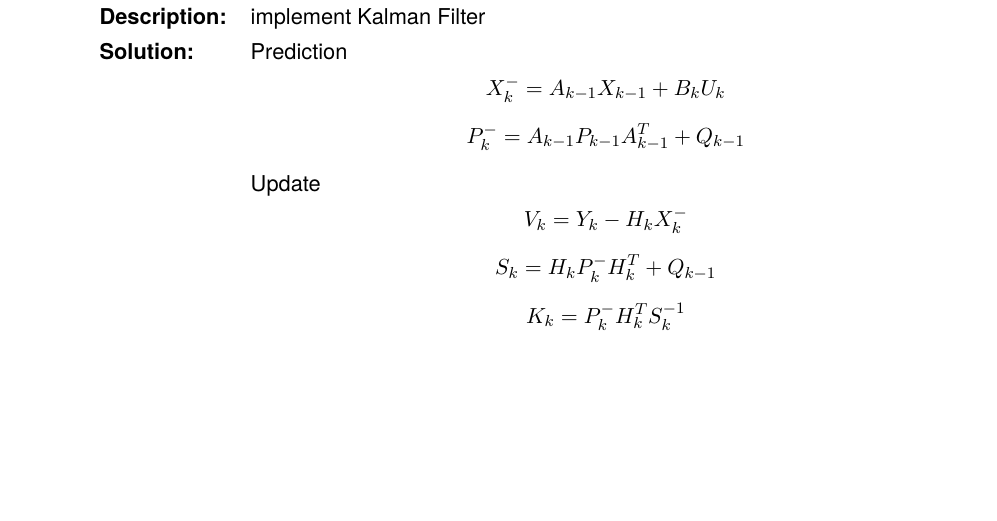
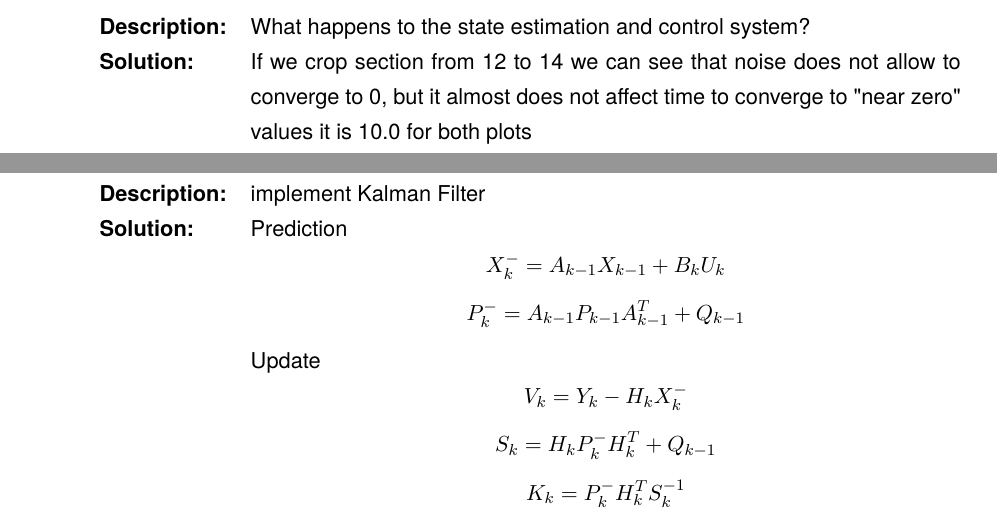
Before and after one commit to matveyplevako/control-theory, a LaTeX problem sheet (HW5/src/Report src/main.tex): part of page 13 of 18 before the commit and two parts of pages 12 and 14 of 19 after it, the two joined at a grey line, cut at the place of the change, the shorter picture padded with empty space. Compiled offline with pdfLaTeX.

Commit message:
add question from part G HW5

```diff
--- a/HW5/src/Report src/main.tex
+++ b/HW5/src/Report src/main.tex
@@ -486,6 +486,18 @@ plt.show()
 \includegraphics[width=10cm, height=10cm]{G.png}
 
 
+
+\begin{problem}
+  \problemquestion{What happens to the state estimation and control system?}
+  \problemsolution{If we crop section from 12 to 14 we can see that noise does not allow to converge to 0, but it almost does not affect time to converge to "near zero" values it is 10.0 for both plots}
+\end{problem}
+\includegraphics[width=10cm, height=10cm]{G_1.png}
+
+\includegraphics[width=10cm, height=10cm]{G_2.png}
+
+
+
+
 \section*{part H}
 \begin{problem}
   \problemquestion{implement Kalman Filter}
```
Also changed, not shown: HW5/CT_assignment_5.pdf, HW5/src/Report src/G_1.png (added), HW5/src/Report src/G_2.png (added).
